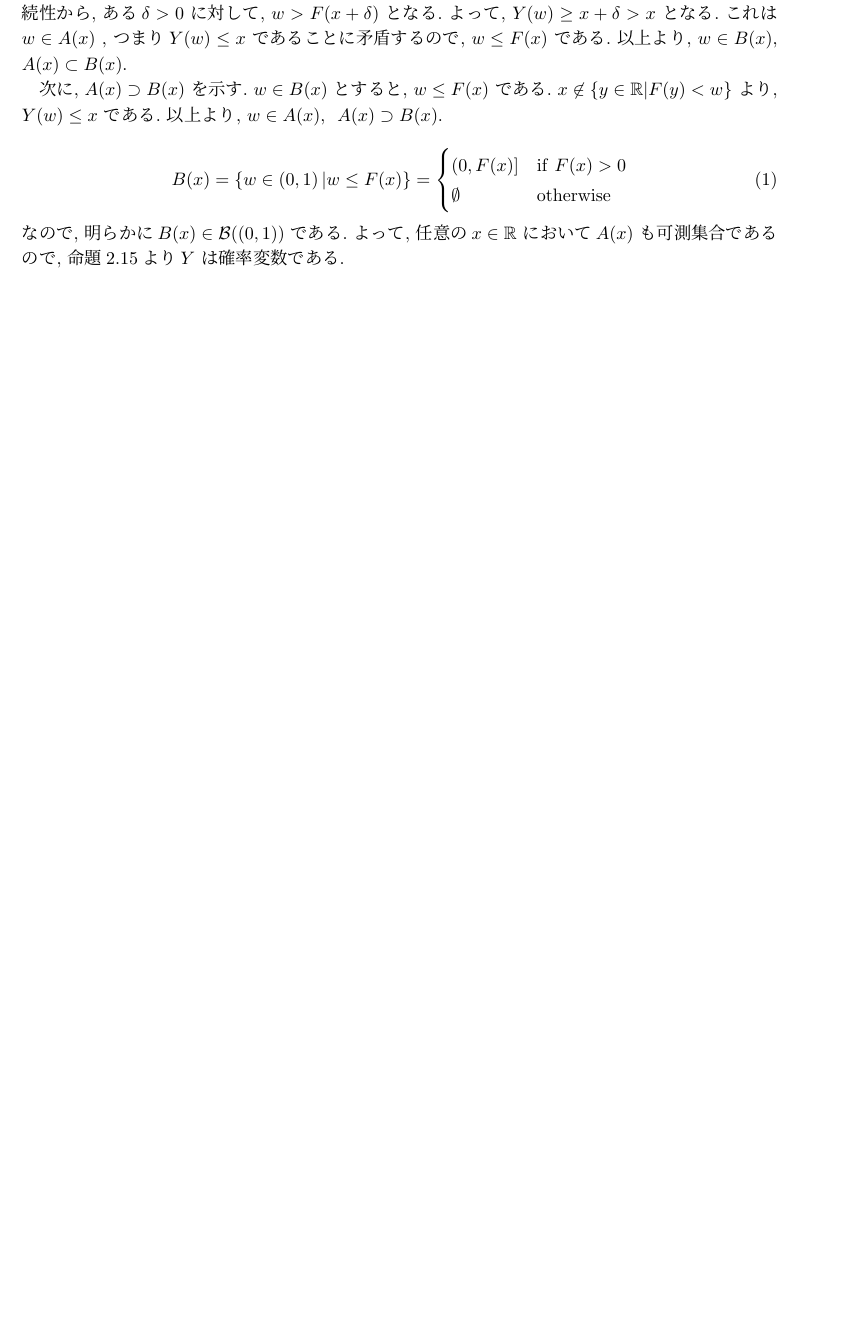
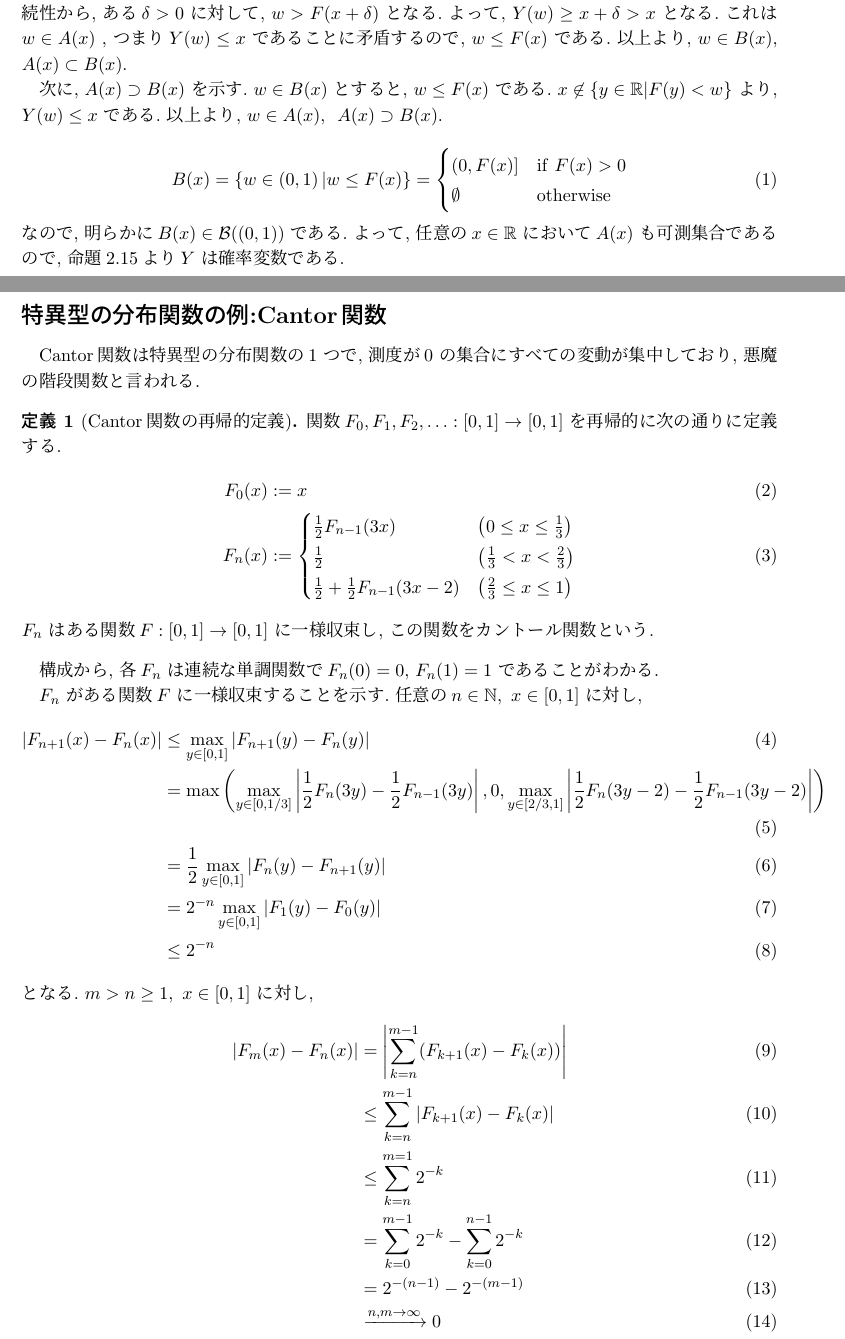
Before and after one commit to kumegon/probability, a LaTeX document (sec_2.tex): part of page 1 of 6 before the commit and two parts of pages 1 and 2 of 8 after it, the two joined at a grey line, cut so that both start at the same text, the shorter picture padded with empty space. Compiled offline with pLaTeX and dvipdfmx.

Commit message:
Cantor function

```diff
--- a/sec_2.tex
+++ b/sec_2.tex
@@ -200,3 +200,66 @@ $A(x)$
 $Y$
 は確率変数である.\
 
+
+\section*{特異型の分布関数の例:Cantor関数}
+Cantor関数は特異型の分布関数の
+$1$
+つで,\ 測度が
+$0$
+の集合にすべての変動が集中しており,\ 悪魔の階段関数と言われる.\
+
+\begin{definition}[Cantor関数の再帰的定義]
+  関数
+  $F_0,F_1,F_2,\ldots:[0,1]\to[0,1]$
+  を再帰的に次の通りに定義する.\
+  \begin{align}
+    F_0(x)
+    & := x\\
+    F_n(x)
+    & :=
+    \begin{cases}
+      \frac{1}{2}F_{n-1}(3x) & \left(0 \leq x \leq \frac{1}{3}\right) \\
+      \frac{1}{2} & \left( \frac{1}{3} < x < \frac{2}{3}\right) \\
+      \frac{1}{2} + \frac{1}{2}F_{n-1}(3x-2) & \left( \frac{2}{3} \leq x \leq 1\right)
+    \end{cases}
+  \end{align}
+  $F_n$
+  はある関数
+  $F:[0,1]\to[0,1]$
+  に一様収束し,\ この関数をカントール関数という.\
+\end{definition}
+
+構成から,\ 各
+$F_n$
+は連続な単調関数で
+$F_n(0) = 0$,
+$F_n(1) = 1$
+であることがわかる.\
+
+$F_n$
+がある関数
+$F$
+に一様収束することを示す.\
+任意の
+$n \in \mathbb{N},\ x \in [0,1]$
+に対し,\
+\begin{align}
+  |F_{n+1}(x) - F_{n}(x)|
+  & \leq \max_{y\in[0,1]} |F_{n+1}(y)-F_{n}(y)| \\
+  & = \max\left( \max_{y\in [0,1/3]} \left| \frac{1}{2} F_n(3y) - \frac{1}{2} F_{n-1}(3y)\right| , 0, \max_{y \in [2/3,1]} \left| \frac{1}{2} F_n(3y-2) - \frac{1}{2}F_{n-1}(3y-2) \right| \right) \\
+  & = \frac{1}{2}\max_{y\in[0,1]}|F_n(y) - F_{n+1}(y)| \\
+  & = 2^{-n} \max_{y \in [0,1]} |F_1(y) - F_0(y)| \\
+  & \leq 2^{-n}
+\end{align}
+となる.\
+$m > n \geq 1,\ x \in [0,1]$
+に対し,\
+\begin{align}
+  |F_m(x) - F_n(x)|
+  & = \left| \sum_{k=n}^{m-1}(F_{k+1}(x) - F_k(x)) \right| \\
+  & \leq \sum_{k=n}^{m-1} |F_{k+1}(x) - F_k(x)| \\
+  & \leq \sum_{k=n}^{m=1} 2^{-k} \\
+  & = \sum_{k=0}^{m-1} 2^{-k} - \sum_{k=0}^{n-1} 2^{-k} \\
+  & = 2^{-(n-1)} - 2^{-(m-1)} \\
+  & \xrightarrow{n,m\to \infty} 0
+\end{align}
@@ -202,0 +271 @@ $Y$
+はある関数
@@ -202,0 +276,10 @@ $Y$
+に対し,\
+\begin{align}
+  |F(x) - F_n(x)|
+  & = \left| \sum_{k=n}^{\infty} F_{k+1}(x) - F_{k}(x) \right| \\
+  & \leq \sum_{k=n}^{\infty} |F_{k+1}(x) - F_k(x) | \\
+  & \leq \sum_{k=n}^{\infty} 2^{-k} \\
+  & = 2^{-(n-1)}
+\end{align}
+である.\
+任意の
@@ -202,0 +299 @@ $Y$
+に一様収束することがわかる.\
@@ -202,0 +306 @@ $Y$
+任意の
@@ -202,0 +334,4 @@ $Y$
+である.\
+
+$F$
+の構成から各
@@ -202,0 +358 @@ $Y$
+となる.\
@@ -202,0 +368 @@ $Y$
+となる
@@ -202,0 +382,4 @@ $Y$
+となる.\
+
+$B := [0,1] \cap \left( \bigcup_{l=1}^{\infty}A_l\right)^c \in \mathcal{B}(\mathbb{R})$
+と定義する.\
```
Also changed, not shown: sec_2.pdf, sec_2.tex (102 more changed lines).
